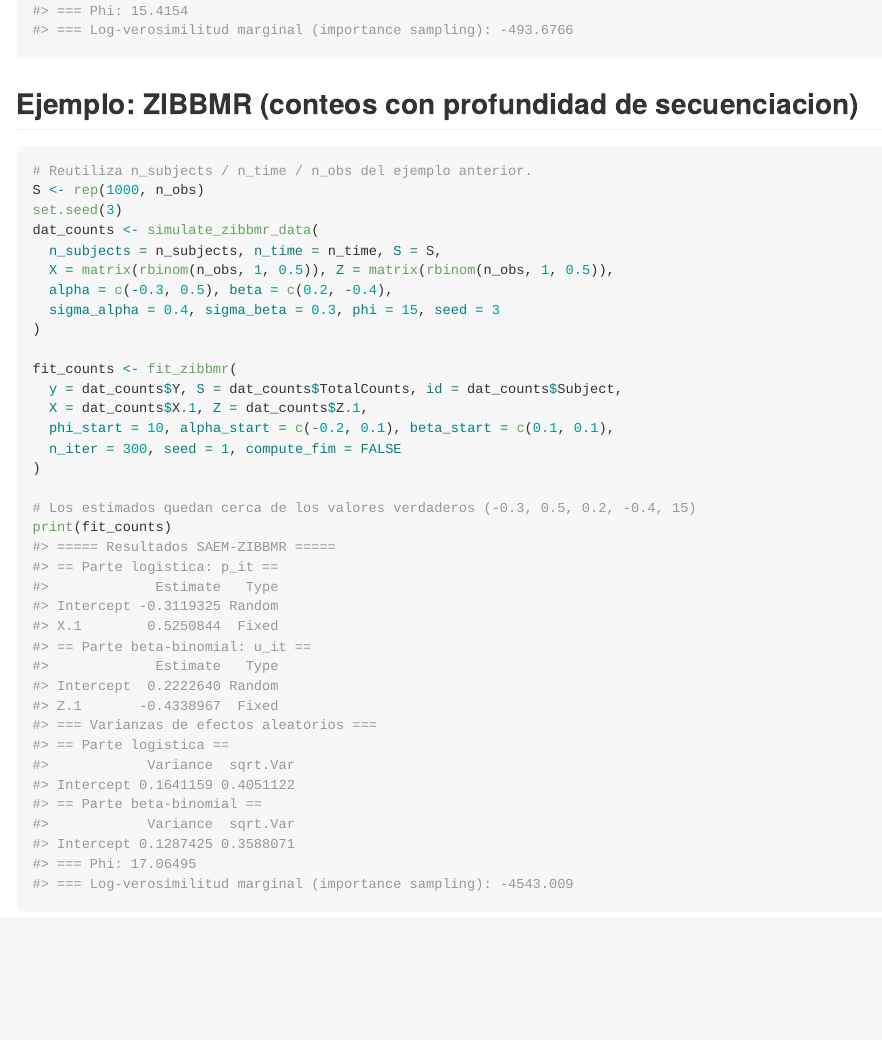
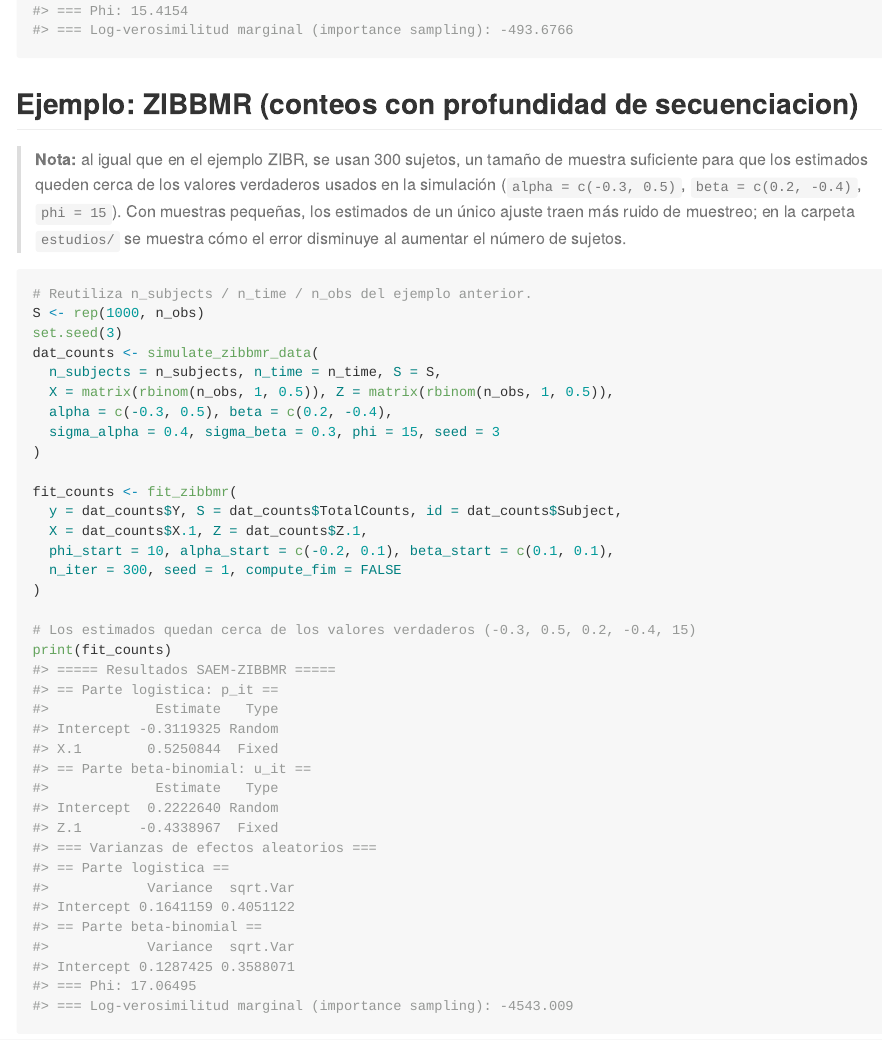
Before and after one commit to gabrielagutierrezbernal/SaemMicrobioma_01, an R Markdown document (README.Rmd): the page in a window 1100 px wide, from 1550 px down. The pictures show the output file README.md that the author committed with the source, drawn offline in the style of GitHub; badge pictures from the web are left out.

Commit message:
README: agregar la misma nota (tamano de muestra) al ejemplo ZIBBMR

````diff
--- a/README.Rmd
+++ b/README.Rmd
@@ -78,6 +78,13 @@ print(fit)
 
 ## Ejemplo: ZIBBMR (conteos con profundidad de secuenciacion)
 
+> **Nota:** al igual que en el ejemplo ZIBR, se usan 300 sujetos, un tamaño de
+> muestra suficiente para que los estimados queden cerca de los valores
+> verdaderos usados en la simulación (`alpha = c(-0.3, 0.5)`,
+> `beta = c(0.2, -0.4)`, `phi = 15`). Con muestras pequeñas, los estimados de un
+> único ajuste traen más ruido de muestreo; en la carpeta `estudios/` se muestra
+> cómo el error disminuye al aumentar el número de sujetos.
+
 ```{r ejemplo-zibbmr}
 # Reutiliza n_subjects / n_time / n_obs del ejemplo anterior.
 S <- rep(1000, n_obs)
````
Also changed, not shown: README.md.
